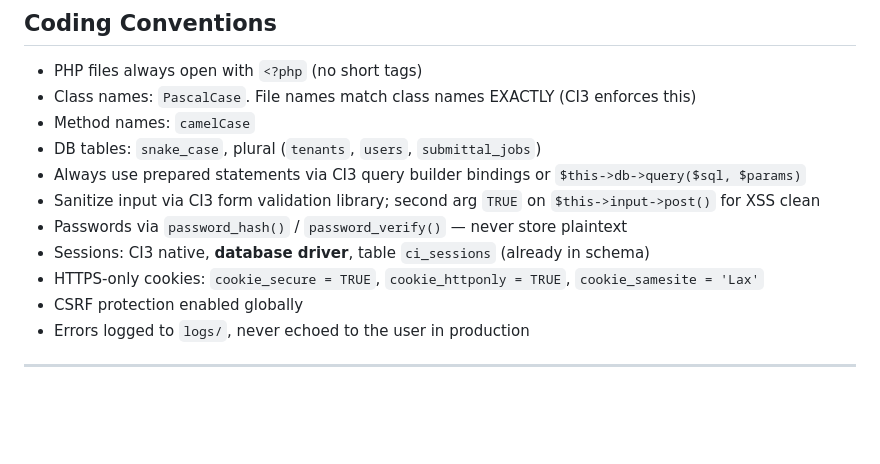
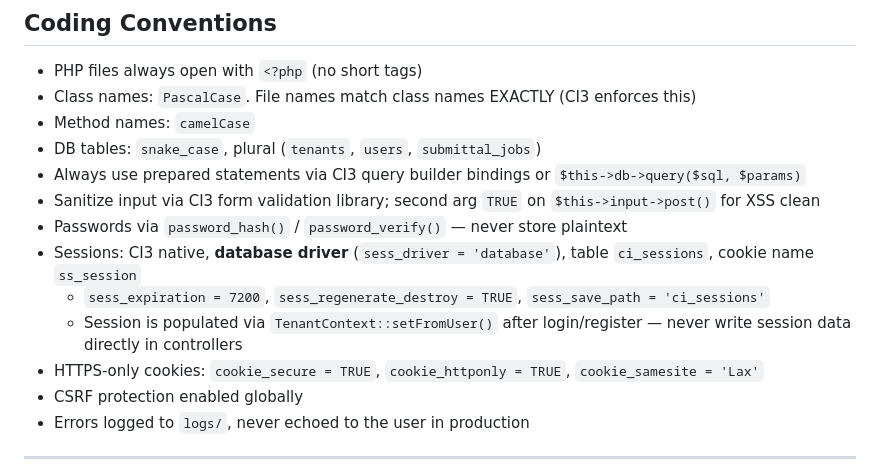
Before and after one commit to BDCN/scopesync, a Markdown page: CLAUDE.md, the part around one of its changes. Drawn GitHub-style; blank space fills up the shorter version.

```diff
--- a/CLAUDE.md
+++ b/CLAUDE.md
@@ -152,7 +152,9 @@ ScopeSync is a multi-tenant SaaS for construction submittal automation. The prod
 - Always use prepared statements via CI3 query builder bindings or `$this->db->query($sql, $params)`
 - Sanitize input via CI3 form validation library; second arg `TRUE` on `$this->input->post()` for XSS clean
 - Passwords via `password_hash()` / `password_verify()` — never store plaintext
-- Sessions: CI3 native, **database driver**, table `ci_sessions` (already in schema)
+- Sessions: CI3 native, **database driver** (`sess_driver = 'database'`), table `ci_sessions`, cookie name `ss_session`
+  - `sess_expiration = 7200`, `sess_regenerate_destroy = TRUE`, `sess_save_path = 'ci_sessions'`
+  - Session is populated via `TenantContext::setFromUser()` after login/register — never write session data directly in controllers
 - HTTPS-only cookies: `cookie_secure = TRUE`, `cookie_httponly = TRUE`, `cookie_samesite = 'Lax'`
 - CSRF protection enabled globally
 - Errors logged to `logs/`, never echoed to the user in production
```
Also changed, not shown: other parts of CLAUDE.md (+46 -0 lines).
